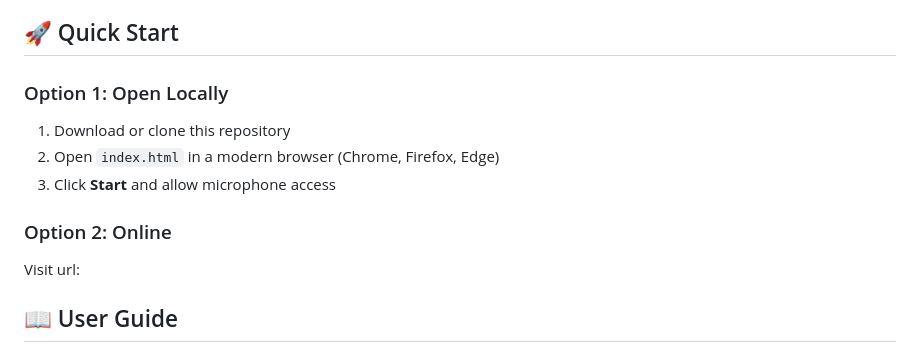
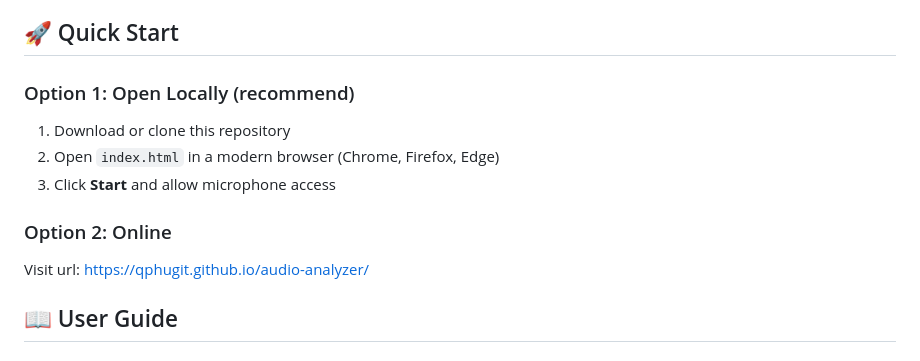
Before and after one commit to QPhuGit/audio-analyzer, a Markdown page: README.md, the part around the change. Drawn GitHub-style.

```diff
--- a/README.md
+++ b/README.md
@@ -35,13 +35,13 @@ A professional-grade **Real-Time Analyzer (RTA)** and **Spectrogram** web applic
 
 ## 🚀 Quick Start
 
-### Option 1: Open Locally
+### Option 1: Open Locally (recommend)
 1. Download or clone this repository
 2. Open `index.html` in a modern browser (Chrome, Firefox, Edge)
 3. Click **Start** and allow microphone access
 
 ### Option 2: Online
-Visit url:
+Visit url: https://qphugit.github.io/audio-analyzer/
 
 ## 📖 User Guide
 
```
